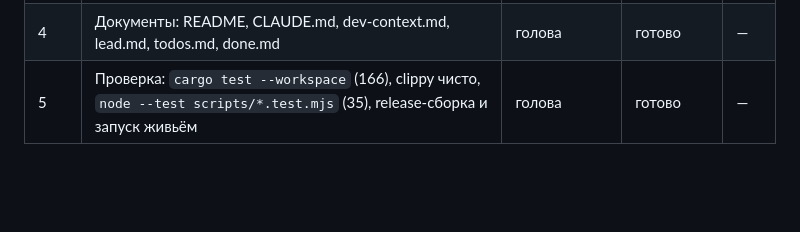
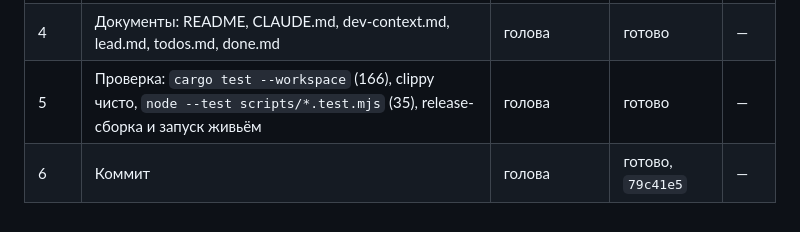
Before and after one commit to machine202502/mediaa, a Markdown page: workflow/process.md, the part around the change. Rendered like a GitHub page; blank space fills up the shorter version.

```diff
--- a/workflow/process.md
+++ b/workflow/process.md
@@ -234,3 +234,4 @@
 | 3 | Сборка без Vulkan/llama.cpp: `.cargo/config.toml`, `build.rs`, `env.ps1`, `subagent.sh`, `cmake/`, `Directory.Build.targets` | голова | готово | — |
 | 4 | Документы: README, CLAUDE.md, dev-context.md, lead.md, todos.md, done.md | голова | готово | — |
 | 5 | Проверка: `cargo test --workspace` (166), clippy чисто, `node --test scripts/*.test.mjs` (35), release-сборка и запуск живьём | голова | готово | — |
+| 6 | Коммит | голова | готово, `79c41e5` | — |
```
Also changed, not shown: workflow/done.md (+1 -0 lines).
